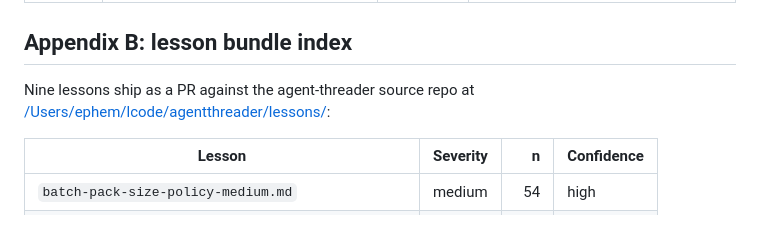
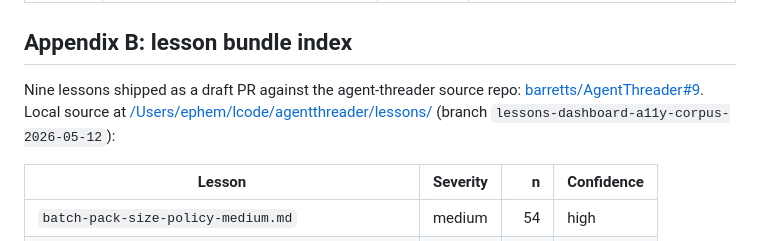
Before and after one commit to barretts/AgentThreader, a Markdown page: docs/dashboard-a11y-pr-analysis.md, the part around the change. GitHub-like rendering.

Commit message:
docs: link PR #9 from dashboard-a11y analysis appendix

```diff
--- a/docs/dashboard-a11y-pr-analysis.md
+++ b/docs/dashboard-a11y-pr-analysis.md
@@ -366,7 +366,7 @@ Until that work is done, these contributions are **suggestions backed by archiva
 
 ## Appendix B: lesson bundle index
 
-Nine lessons ship as a PR against the agent-threader source repo at [/Users/ephem/lcode/agentthreader/lessons/](/Users/ephem/lcode/agentthreader/lessons/):
+Nine lessons shipped as a draft PR against the agent-threader source repo: [barretts/AgentThreader#9](https://github.com/barretts/AgentThreader/pull/9). Local source at [/Users/ephem/lcode/agentthreader/lessons/](/Users/ephem/lcode/agentthreader/lessons/) (branch `lessons-dashboard-a11y-corpus-2026-05-12`):
 
 | Lesson | Severity | n | Confidence |
 | --- | --- | ---: | --- |
```
